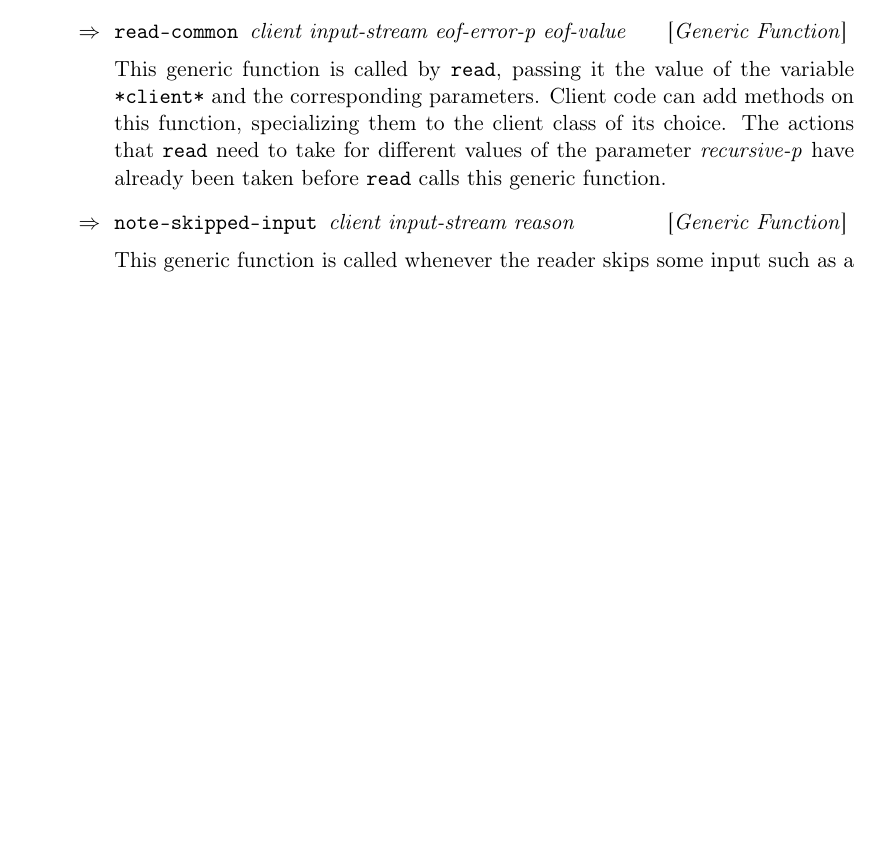
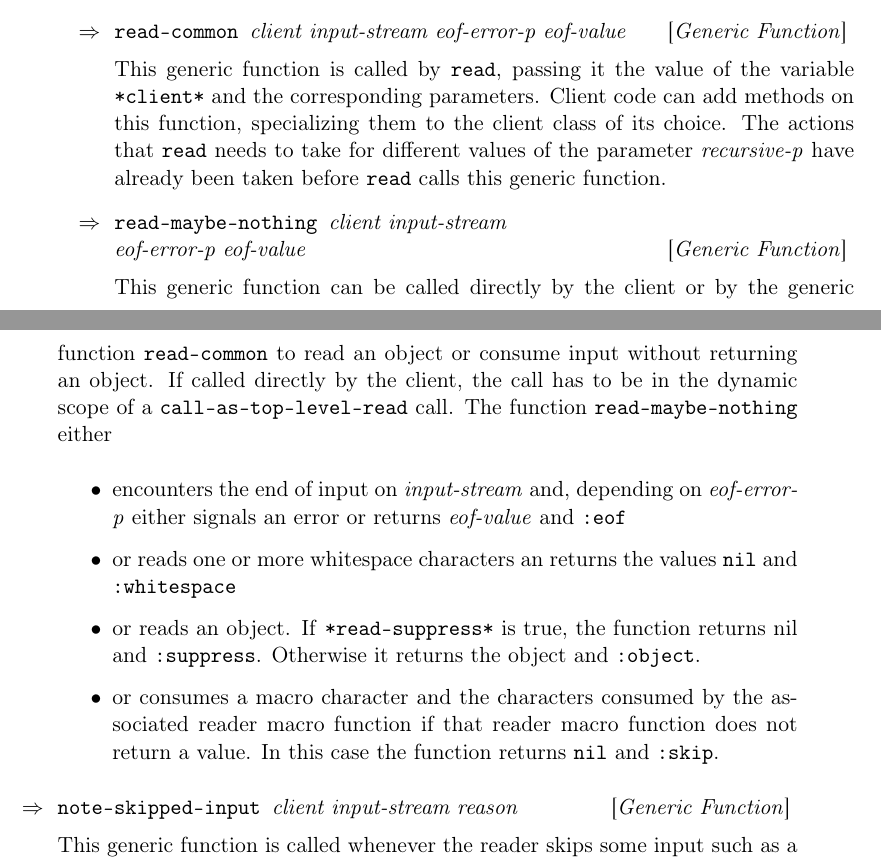
Before and after one commit to s-expressionists/Eclector, a LaTeX book (documentation/eclector.tex, which reads documentation/chap-external-protocols.tex): part of page 9 of 31 before the commit and two parts of pages 9 and 10 of 31 after it, the two joined at a grey line, cut so that both start at the same text, the shorter picture padded with empty space. Compiled offline with pdfLaTeX.

Commit message:
New generic function READ-MAYBE-NOTHING

```diff
--- a/documentation/chap-external-protocols.tex
+++ b/documentation/chap-external-protocols.tex
@@ -116,9 +116,33 @@ The default method on this generic function performs two tasks:
 This generic function is called by \texttt{read}, passing it the value
 of the variable \texttt{*client*} and the corresponding parameters.
 Client code can add methods on this function, specializing them to the
-client class of its choice.  The actions that \texttt{read} need to
+client class of its choice.  The actions that \texttt{read} needs to
 take for different values of the parameter \textit{recursive-p} have
 already been taken before \texttt{read} calls this generic function.
+
+\Defgeneric {read-maybe-nothing} {client input-stream\\
+  eof-error-p eof-value}
+
+This generic function can be called directly by the client or by the
+generic function \texttt{read-common} to read an object or consume
+input without returning an object.  If called directly by the client,
+the call has to be in the dynamic scope of a
+\texttt{call-as-top-level-read} call.  The function
+\texttt{read-maybe-nothing} either
+\begin{itemize}
+\item encounters the end of input on \textit{input-stream} and,
+  depending on \textit{eof-error-p} either signals an error or returns
+  \textit{eof-value} and \texttt{:eof}
+\item or reads one or more whitespace characters an returns the values
+  \texttt{nil} and \texttt{:whitespace}
+\item or reads an object.  If \texttt{*read-suppress*} is true, the
+  function returns nil and \texttt{:suppress}.  Otherwise it returns
+  the object and \texttt{:object}.
+\item or consumes a macro character and the characters consumed by the
+  associated reader macro function if that reader macro function does
+  not return a value.  In this case the function returns \texttt{nil}
+  and \texttt{:skip}.
+\end{itemize}
 
 \Defgeneric {note-skipped-input} {client input-stream reason}
 
```
Also changed, not shown: 6 other files.
